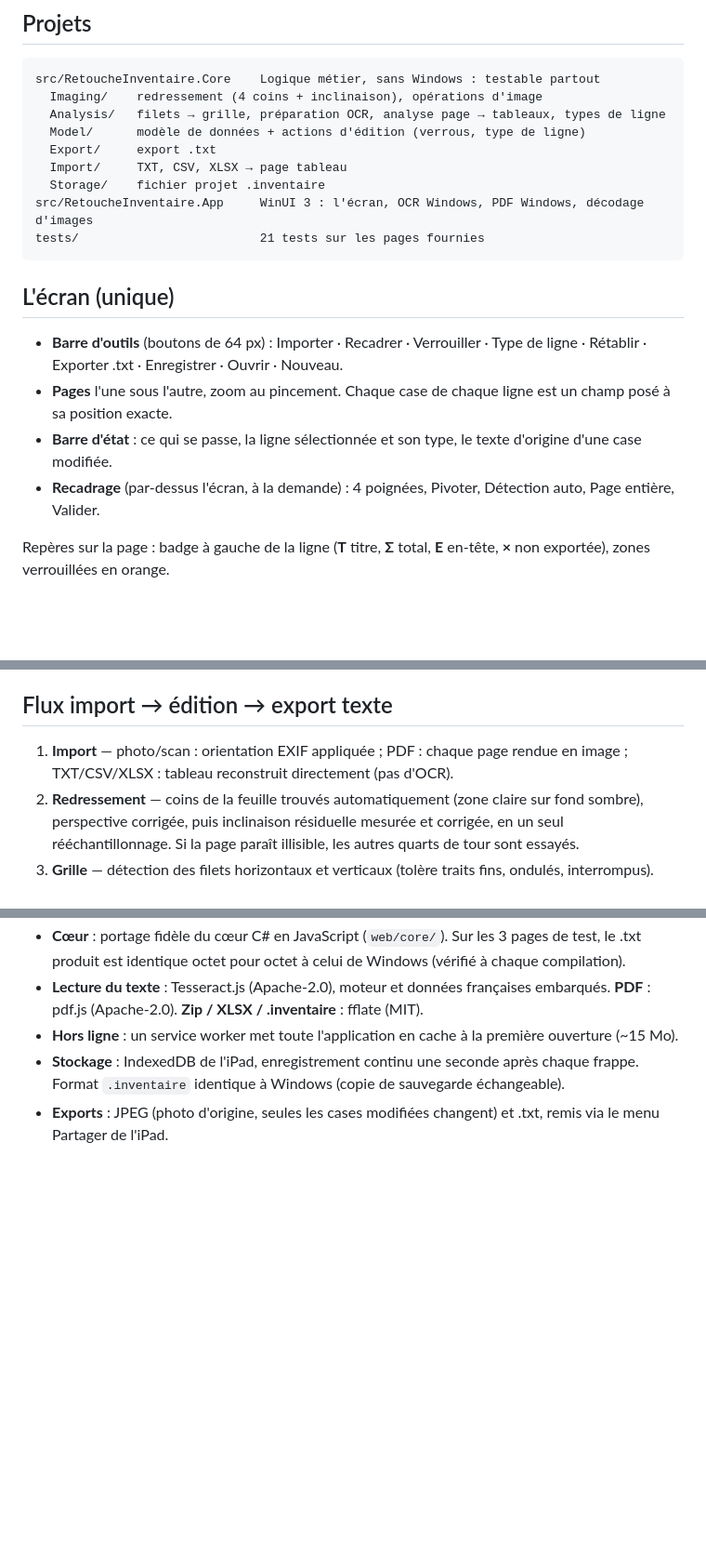
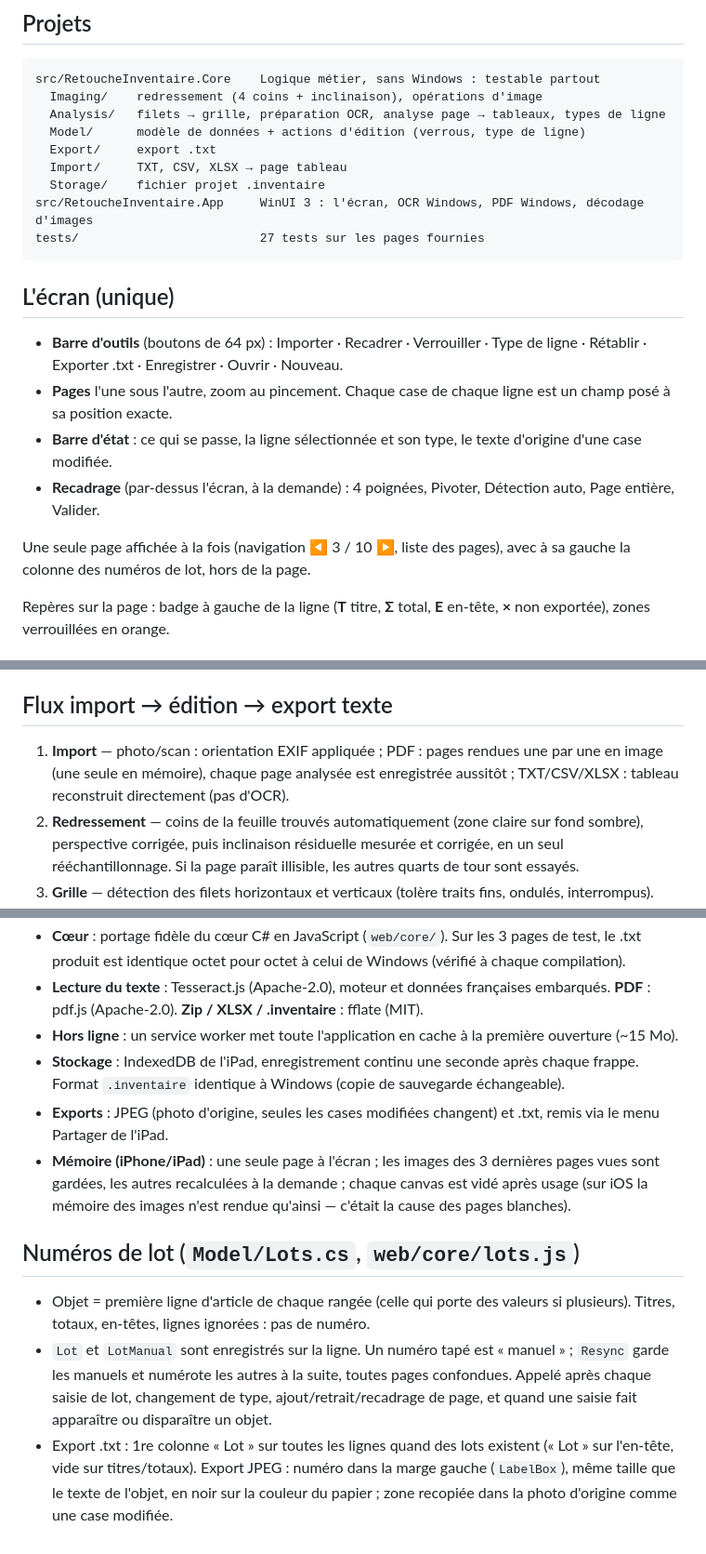
Before and after one commit to Arnold138/Modificateurdocinventaire, a Markdown page: ARCHITECTURE.md, 3 parts joined by grey strips. Shown at 93% size. Drawn GitHub-style; blank space fills up the shorter version.

Commit message:
Docs : lots, navigation page par page
Co-Authored-By: Claude Opus 5.5 <noreply@anthropic.com>
Claude-Session: https://claude.ai/code/session_01738rMuJGF9QYN7syu2xP5r

````diff
--- a/ARCHITECTURE.md
+++ b/ARCHITECTURE.md
@@ -23,7 +23,7 @@ src/RetoucheInventaire.Core    Logique métier, sans Windows : testable partout
   Import/     TXT, CSV, XLSX → page tableau
   Storage/    fichier projet .inventaire
 src/RetoucheInventaire.App     WinUI 3 : l'écran, OCR Windows, PDF Windows, décodage d'images
-tests/                         21 tests sur les pages fournies
+tests/                         27 tests sur les pages fournies
 ```
 
 ## L'écran (unique)
@@ -32,6 +32,8 @@ tests/                         21 tests sur les pages fournies
 - **Pages** l'une sous l'autre, zoom au pincement. Chaque case de chaque ligne est un champ posé à sa position exacte.
 - **Barre d'état** : ce qui se passe, la ligne sélectionnée et son type, le texte d'origine d'une case modifiée.
 - **Recadrage** (par-dessus l'écran, à la demande) : 4 poignées, Pivoter, Détection auto, Page entière, Valider.
+
+Une seule page affichée à la fois (navigation ◀ 3 / 10 ▶, liste des pages), avec à sa gauche la colonne des numéros de lot, hors de la page.
 
 Repères sur la page : badge à gauche de la ligne (**T** titre, **Σ** total, **E** en-tête, **×** non exportée), zones verrouillées en orange.
 
@@ -52,7 +54,7 @@ La géométrie est figée à l'analyse ; l'édition ne change que `Text`. C'est
 
 ## Flux import → édition → export texte
 
-1. **Import** — photo/scan : orientation EXIF appliquée ; PDF : chaque page rendue en image ; TXT/CSV/XLSX : tableau reconstruit directement (pas d'OCR).
+1. **Import** — photo/scan : orientation EXIF appliquée ; PDF : pages rendues une par une en image (une seule en mémoire), chaque page analysée est enregistrée aussitôt ; TXT/CSV/XLSX : tableau reconstruit directement (pas d'OCR).
 2. **Redressement** — coins de la feuille trouvés automatiquement (zone claire sur fond sombre), perspective corrigée, puis inclinaison résiduelle mesurée et corrigée, en un seul rééchantillonnage. Si la page paraît illisible, les autres quarts de tour sont essayés.
 3. **Grille** — détection des filets horizontaux et verticaux (tolère traits fins, ondulés, interrompus).
 4. **OCR** — sur une copie préparée : filets effacés, seuil adaptatif (fonds tramés, ombres), agrandie ×2. Puis **seconde lecture** case par case des cases vides qui contiennent de l'encre (nombres isolés que l'OCR de page oublie).
@@ -70,3 +72,10 @@ Application web installable (« Sur l'écran d'accueil »), sans étape de compi
 - **Hors ligne** : un service worker met toute l'application en cache à la première ouverture (~15 Mo).
 - **Stockage** : IndexedDB de l'iPad, enregistrement continu une seconde après chaque frappe. Format `.inventaire` identique à Windows (copie de sauvegarde échangeable).
 - **Exports** : JPEG (photo d'origine, seules les cases modifiées changent) et .txt, remis via le menu Partager de l'iPad.
+- **Mémoire (iPhone/iPad)** : une seule page à l'écran ; les images des 3 dernières pages vues sont gardées, les autres recalculées à la demande ; chaque canvas est vidé après usage (sur iOS la mémoire des images n'est rendue qu'ainsi — c'était la cause des pages blanches).
+
+## Numéros de lot (`Model/Lots.cs`, `web/core/lots.js`)
+
+- Objet = première ligne d'article de chaque rangée (celle qui porte des valeurs si plusieurs). Titres, totaux, en-têtes, lignes ignorées : pas de numéro.
+- `Lot` et `LotManual` sont enregistrés sur la ligne. Un numéro tapé est « manuel » ; `Resync` garde les manuels et numérote les autres à la suite, toutes pages confondues. Appelé après chaque saisie de lot, changement de type, ajout/retrait/recadrage de page, et quand une saisie fait apparaître ou disparaître un objet.
+- Export .txt : 1re colonne « Lot » sur toutes les lignes quand des lots existent (« Lot » sur l'en-tête, vide sur titres/totaux). Export JPEG : numéro dans la marge gauche (`LabelBox`), même taille que le texte de l'objet, en noir sur la couleur du papier ; zone recopiée dans la photo d'origine comme une case modifiée.
````
Also changed, not shown: LIMITES.md (+8 -1 lines), README.md (+14 -10 lines).
